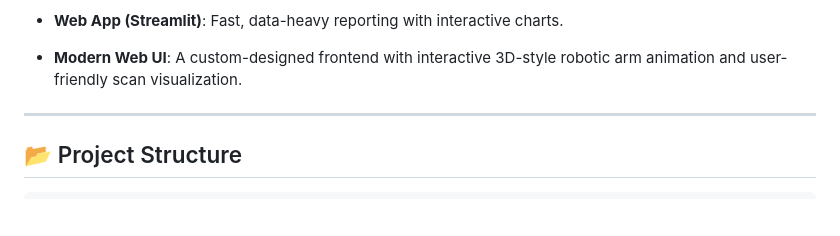
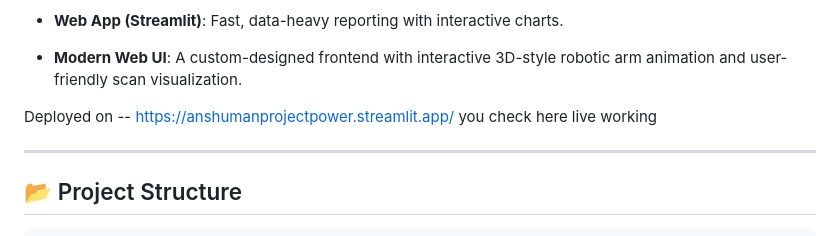
Before and after one commit to Anshuman-Vis/Product_power__test, a Markdown page: README.md, the part around the change. GitHub-like rendering; blank space fills up the shorter version.

```diff
--- a/README.md
+++ b/README.md
@@ -16,6 +16,11 @@
 * **🖥️ Dual Interface**:
 * **Web App (Streamlit)**: Fast, data-heavy reporting with interactive charts.
 * **Modern Web UI**: A custom-designed frontend with interactive 3D-style robotic arm animation and user-friendly scan visualization.
+
+
+Deployed on -- https://anshumanprojectpower.streamlit.app/
+you check here live working
+
 
 
 
```
